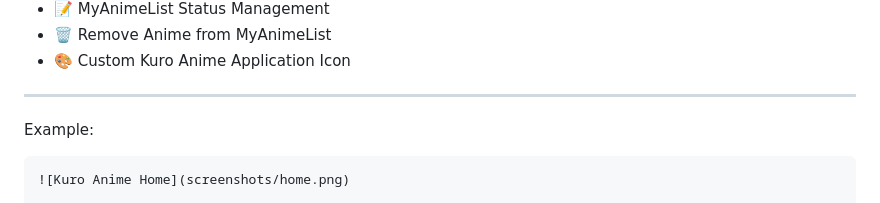
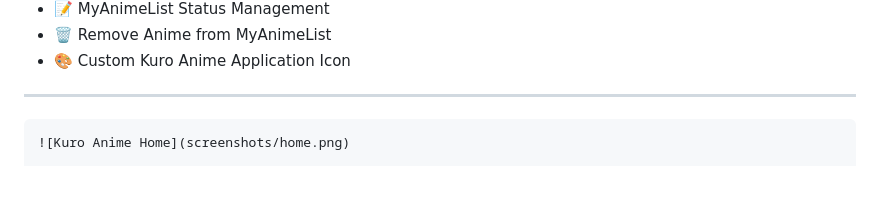
Before and after one commit to Nithi-1/Kuro-Anime, a Markdown page: README.md, the part around the change. Drawn GitHub-style; blank space fills up the shorter version.

````diff
--- a/README.md
+++ b/README.md
@@ -28,8 +28,6 @@ Kuro Anime provides a clean and simple interface for discovering anime, watching
 
 ---
 
-
-Example:
 
 ```markdown
 ![Kuro Anime Home](screenshots/home.png)
````
